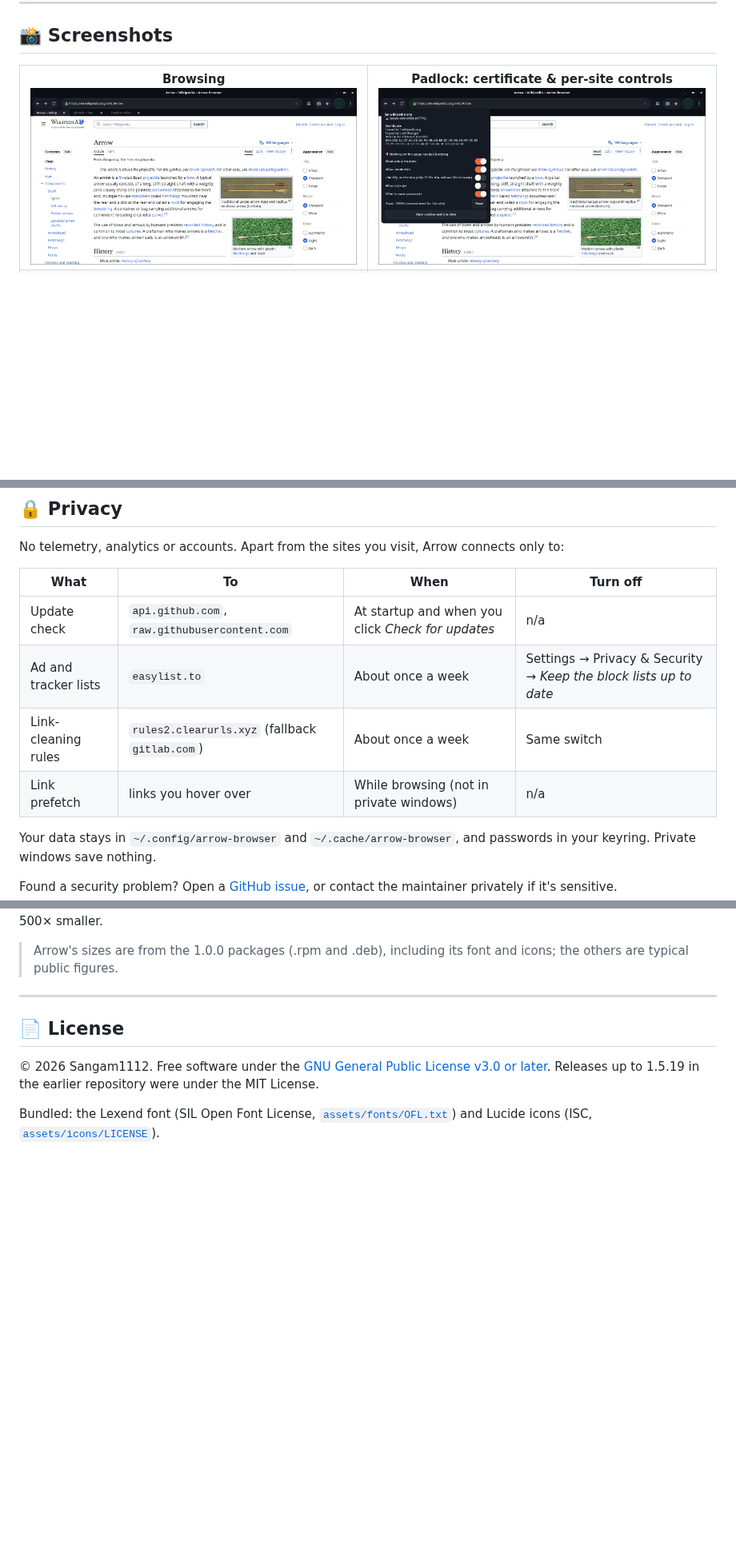
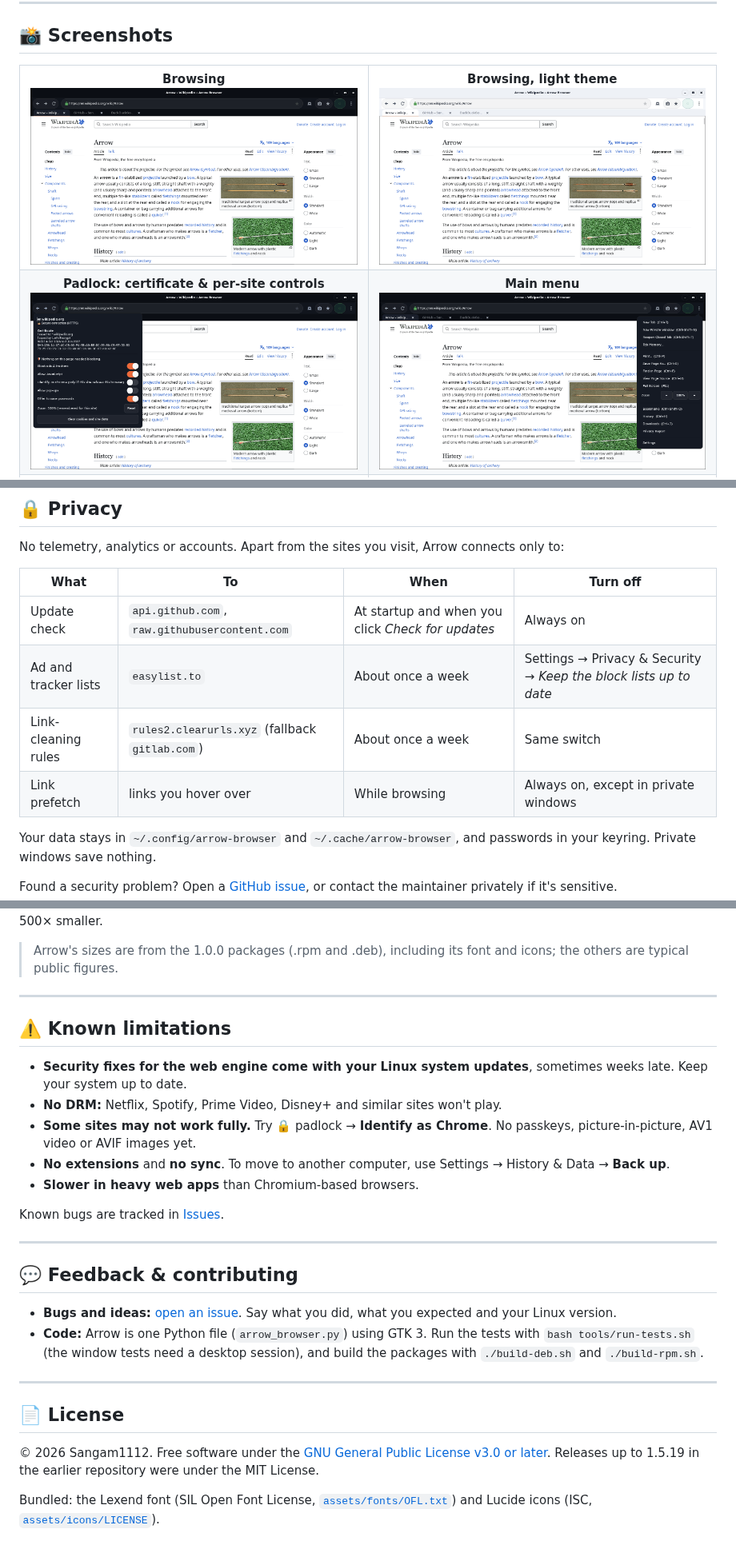
Before and after one commit to Sangam1112/Arrow-Browser, a Markdown page: README.md, 3 parts joined by grey strips. Shown at 80% size. Rendered like a GitHub page; pictures changed too: docs/screenshots/browser-light.png (added); blank space fills up the shorter version.

```diff
--- a/README.md
+++ b/README.md
@@ -68,8 +75,9 @@
 
 <table>
   <tr>
-    <td align="center" valign="top"><b>Browsing</b><br><img src="docs/screenshots/browser.png" alt="Arrow Browser showing a Wikipedia article in three tabs" width="420"></td>
-    <td align="center" valign="top"><b>Padlock: certificate &amp; per-site controls</b><br><img src="docs/screenshots/site-controls.png" alt="Site popover with certificate details and per-site switches" width="420"></td>
+    <td align="center" valign="top"><b>Browsing</b><br><img src="docs/screenshots/browser.png" alt="Arrow Browser in its dark theme, showing a Wikipedia article in three tabs" width="420"></td>
+    <td align="center" valign="top"><b>Browsing, light theme</b><br><img src="docs/screenshots/browser-light.png" alt="Arrow Browser in its light theme, showing a Wikipedia article in three tabs" width="420"></td>
   </tr>
   <tr>
+    <td align="center" valign="top"><b>Padlock: certificate &amp; per-site controls</b><br><img src="docs/screenshots/site-controls.png" alt="Site popover with certificate details and per-site switches" width="420"></td>
     <td align="center" valign="top"><b>Main menu</b><br><img src="docs/screenshots/main-menu.png" alt="Main menu" width="420"></td>
@@ -210,10 +207,10 @@ No telemetry, analytics or accounts. Apart from the sites you visit, Arrow conne
 
 | What | To | When | Turn off |
 |---|---|---|---|
-| Update check | `api.github.com`, `raw.githubusercontent.com` | At startup and when you click *Check for updates* | n/a |
+| Update check | `api.github.com`, `raw.githubusercontent.com` | At startup and when you click *Check for updates* | Always on |
 | Ad and tracker lists | `easylist.to` | About once a week | Settings → Privacy & Security → *Keep the block lists up to date* |
 | Link-cleaning rules | `rules2.clearurls.xyz` (fallback `gitlab.com`) | About once a week | Same switch |
-| Link prefetch | links you hover over | While browsing (not in private windows) | n/a |
+| Link prefetch | links you hover over | While browsing | Always on, except in private windows |
 
 Your data stays in `~/.config/arrow-browser` and `~/.cache/arrow-browser`, and passwords in your keyring. Private windows save nothing.
 
@@ -238,6 +235,26 @@ Other browsers each ship their own web engine. Arrow uses the one your Linux des
 
 ---
 
+<a id="known-limitations"></a>
+## ⚠️ Known limitations
+
+- **Security fixes for the web engine come with your Linux system updates**, sometimes weeks late. Keep your system up to date.
+- **No DRM:** Netflix, Spotify, Prime Video, Disney+ and similar sites won't play.
+- **Some sites may not work fully.** Try 🔒 padlock → **Identify as Chrome**. No passkeys, picture-in-picture, AV1 video or AVIF images yet.
+- **No extensions** and **no sync**. To move to another computer, use Settings → History & Data → **Back up**.
+- **Slower in heavy web apps** than Chromium-based browsers.
+
+Known bugs are tracked in [Issues](https://github.com/Sangam1112/Arrow-Browser/issues).
+
+---
+
+## 💬 Feedback & contributing
+
+- **Bugs and ideas:** [open an issue](https://github.com/Sangam1112/Arrow-Browser/issues). Say what you did, what you expected and your Linux version.
+- **Code:** Arrow is one Python file (`arrow_browser.py`) using GTK 3. Run the tests with `bash tools/run-tests.sh` (the window tests need a desktop session), and build the packages with `./build-deb.sh` and `./build-rpm.sh`.
+
+---
+
 ## 📄 License
 
 © 2026 Sangam1112. Free software under the [GNU General Public License v3.0 or later](LICENSE). Releases up to 1.5.19 in the earlier repository were under the MIT License.
```
Also changed, not shown: other parts of README.md (+29 -33 lines), docs/screenshots/settings-search.png (added).
